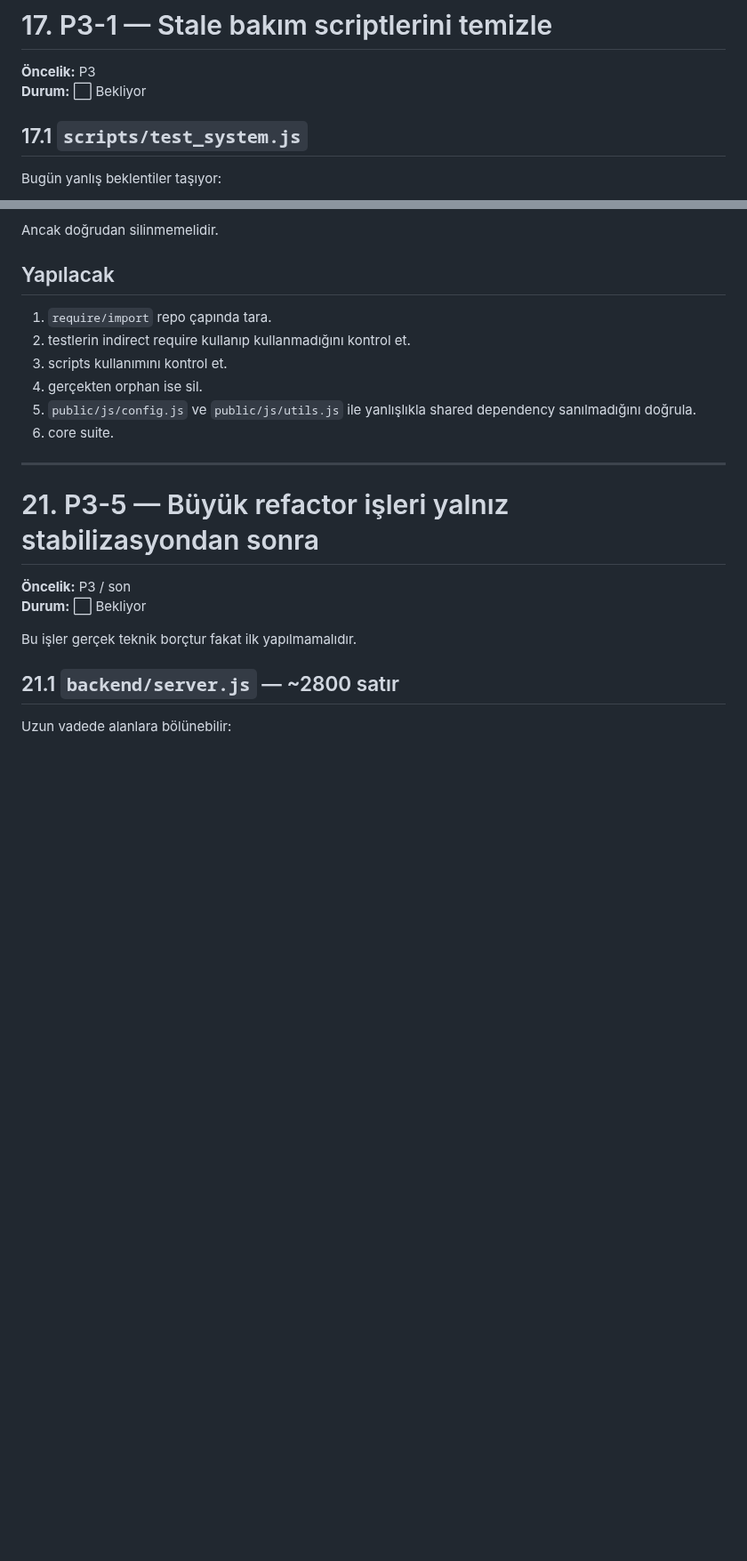
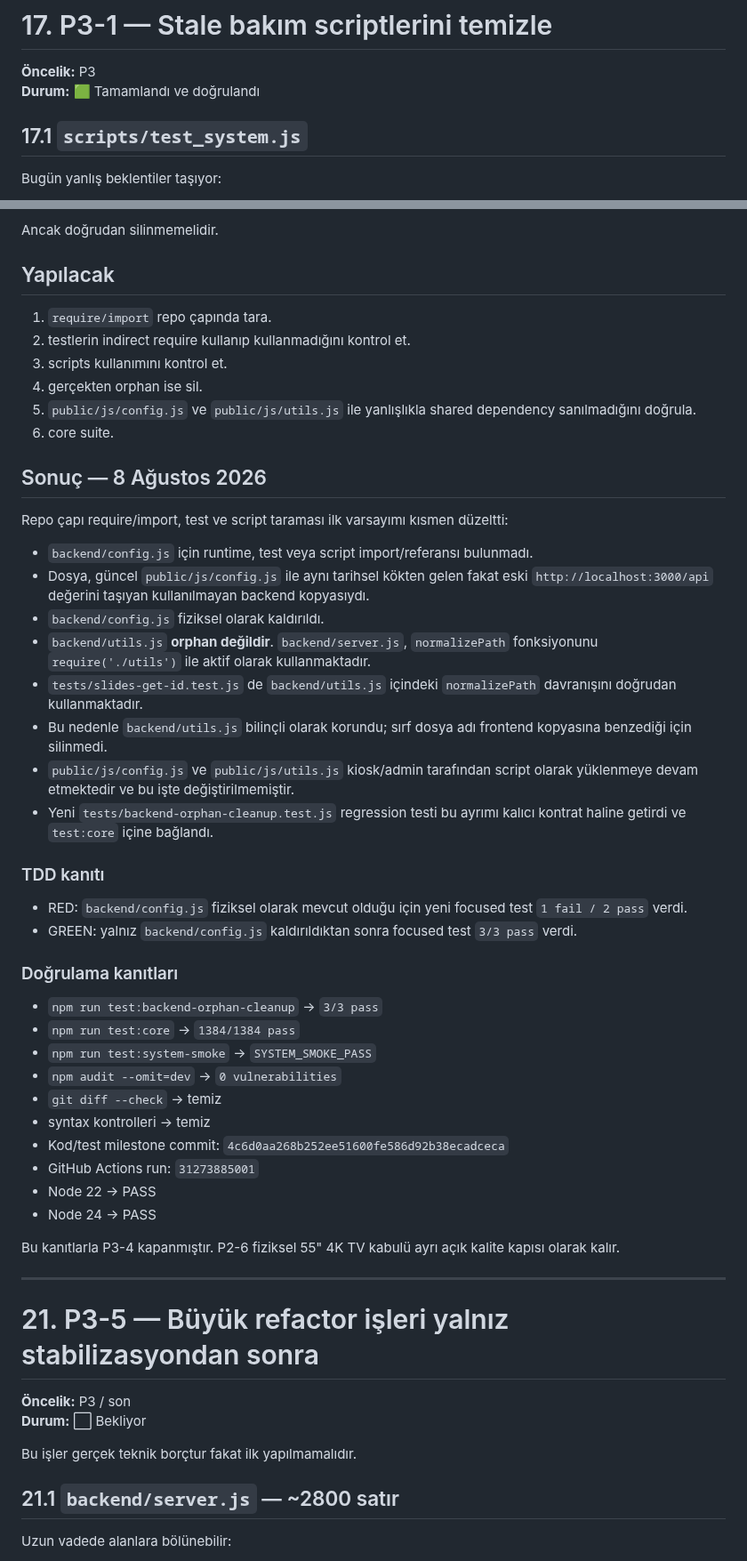
Before and after one commit to bingoweb/Classroom, a Markdown page: Classroom Projesi/01 - Güncel Belgeler/Classroom Projesi — Önceliklendirilmiş Düzeltme Planı — 2026-08-08.md, 2 parts joined by grey strips. Shown at 89% size. GitHub-like rendering; blank space fills up the shorter version.

Commit message:
docs: record P3-4 verification evidence

```diff
--- a/Classroom Projesi/01 - Güncel Belgeler/Classroom Projesi — Önceliklendirilmiş Düzeltme Planı — 2026-08-08.md
+++ b/Classroom Projesi/01 - Güncel Belgeler/Classroom Projesi — Önceliklendirilmiş Düzeltme Planı — 2026-08-08.md
@@ -3902,7 +3902,7 @@ Fiziksel ekranda öğretmenin günlük kullanımını bozacak görsel veya işle
 # 17. P3-1 — Stale bakım scriptlerini temizle
 
 **Öncelik:** P3
-**Durum:** ⬜ Bekliyor
+**Durum:** 🟩 Tamamlandı ve doğrulandı
 
 ## 17.1 `scripts/test_system.js`
 
@@ -4133,6 +4133,39 @@ Ancak doğrudan silinmemelidir.
 4. gerçekten orphan ise sil.
 5. `public/js/config.js` ve `public/js/utils.js` ile yanlışlıkla shared dependency sanılmadığını doğrula.
 6. core suite.
+
+## Sonuç — 8 Ağustos 2026
+
+Repo çapı require/import, test ve script taraması ilk varsayımı kısmen düzeltti:
+
+- `backend/config.js` için runtime, test veya script import/referansı bulunmadı.
+- Dosya, güncel `public/js/config.js` ile aynı tarihsel kökten gelen fakat eski `http://localhost:3000/api` değerini taşıyan kullanılmayan backend kopyasıydı.
+- `backend/config.js` fiziksel olarak kaldırıldı.
+- `backend/utils.js` **orphan değildir**. `backend/server.js`, `normalizePath` fonksiyonunu `require('./utils')` ile aktif olarak kullanmaktadır.
+- `tests/slides-get-id.test.js` de `backend/utils.js` içindeki `normalizePath` davranışını doğrudan kullanmaktadır.
+- Bu nedenle `backend/utils.js` bilinçli olarak korundu; sırf dosya adı frontend kopyasına benzediği için silinmedi.
+- `public/js/config.js` ve `public/js/utils.js` kiosk/admin tarafından script olarak yüklenmeye devam etmektedir ve bu işte değiştirilmemiştir.
+- Yeni `tests/backend-orphan-cleanup.test.js` regression testi bu ayrımı kalıcı kontrat haline getirdi ve `test:core` içine bağlandı.
+
+### TDD kanıtı
+
+- RED: `backend/config.js` fiziksel olarak mevcut olduğu için yeni focused test `1 fail / 2 pass` verdi.
+- GREEN: yalnız `backend/config.js` kaldırıldıktan sonra focused test `3/3 pass` verdi.
+
+### Doğrulama kanıtları
+
+- `npm run test:backend-orphan-cleanup` → `3/3 pass`
+- `npm run test:core` → `1384/1384 pass`
+- `npm run test:system-smoke` → `SYSTEM_SMOKE_PASS`
+- `npm audit --omit=dev` → `0 vulnerabilities`
+- `git diff --check` → temiz
+- syntax kontrolleri → temiz
+- Kod/test milestone commit: `4c6d0aa268b252ee51600fe586d92b38ecadceca`
+- GitHub Actions run: `31273885001`
+- Node 22 → PASS
+- Node 24 → PASS
+
+Bu kanıtlarla P3-4 kapanmıştır. P2-6 fiziksel 55\" 4K TV kabulü ayrı açık kalite kapısı olarak kalır.
 
 ---
 
```
Also changed, not shown: other parts of Classroom Projesi/01 - Güncel Belgeler/Classroom Projesi — Önceliklendirilmiş Düzeltme Planı — 2026-08-08.md (+1 -1 lines).
